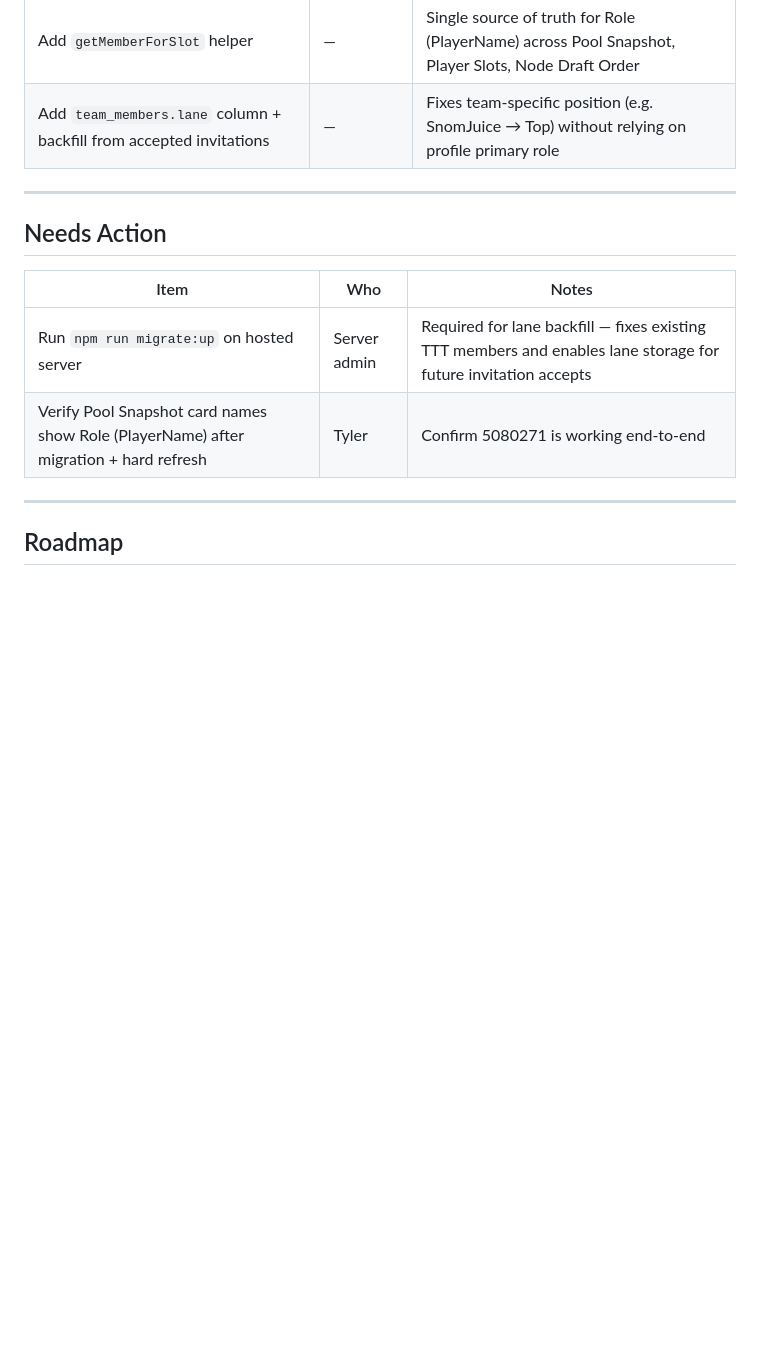
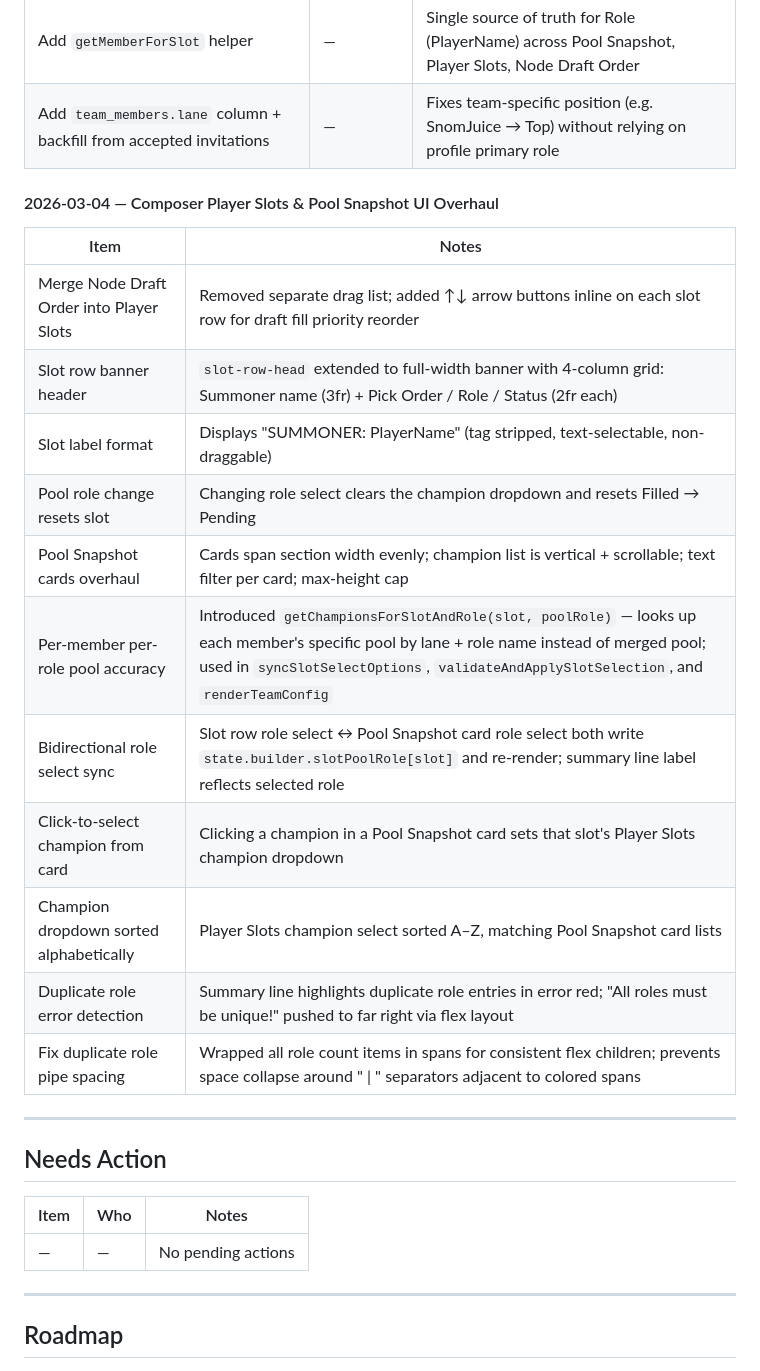
Before and after one commit to jmirving/DraftEngine, a Markdown page: docs/planning.md, the part around the change. Rendered like a GitHub page; blank space fills up the shorter version.

Commit message:
docs-planning-2026-03-04-session-update
Add 2026-03-04 session summary to Recently Completed. Clear resolved
Needs Action items (migration + verification confirmed complete).

Co-Authored-By: Claude Sonnet 4.6 <noreply@anthropic.com>

```diff
--- a/docs/planning.md
+++ b/docs/planning.md
@@ -10,13 +10,28 @@
 | Add `getMemberForSlot` helper | — | Single source of truth for Role (PlayerName) across Pool Snapshot, Player Slots, Node Draft Order |
 | Add `team_members.lane` column + backfill from accepted invitations | — | Fixes team-specific position (e.g. SnomJuice → Top) without relying on profile primary role |
 
+#### 2026-03-04 — Composer Player Slots & Pool Snapshot UI Overhaul
+
+| Item | Notes |
+|---|---|
+| Merge Node Draft Order into Player Slots | Removed separate drag list; added ↑↓ arrow buttons inline on each slot row for draft fill priority reorder |
+| Slot row banner header | `slot-row-head` extended to full-width banner with 4-column grid: Summoner name (3fr) + Pick Order / Role / Status (2fr each) |
+| Slot label format | Displays "SUMMONER: PlayerName" (tag stripped, text-selectable, non-draggable) |
+| Pool role change resets slot | Changing role select clears the champion dropdown and resets Filled → Pending |
+| Pool Snapshot cards overhaul | Cards span section width evenly; champion list is vertical + scrollable; text filter per card; max-height cap |
+| Per-member per-role pool accuracy | Introduced `getChampionsForSlotAndRole(slot, poolRole)` — looks up each member's specific pool by lane + role name instead of merged pool; used in `syncSlotSelectOptions`, `validateAndApplySlotSelection`, and `renderTeamConfig` |
+| Bidirectional role select sync | Slot row role select ↔ Pool Snapshot card role select both write `state.builder.slotPoolRole[slot]` and re-render; summary line label reflects selected role |
+| Click-to-select champion from card | Clicking a champion in a Pool Snapshot card sets that slot's Player Slots champion dropdown |
+| Champion dropdown sorted alphabetically | Player Slots champion select sorted A–Z, matching Pool Snapshot card lists |
+| Duplicate role error detection | Summary line highlights duplicate role entries in error red; "All roles must be unique!" pushed to far right via flex layout |
+| Fix duplicate role pipe spacing | Wrapped all role count items in spans for consistent flex children; prevents space collapse around " \| " separators adjacent to colored spans |
+
 ---
 
 ## Needs Action
 | Item | Who | Notes |
 |---|---|---|
-| Run `npm run migrate:up` on hosted server | Server admin | Required for lane backfill — fixes existing TTT members and enables lane storage for future invitation accepts |
-| Verify Pool Snapshot card names show Role (PlayerName) after migration + hard refresh | Tyler | Confirm 5080271 is working end-to-end |
+| — | — | No pending actions |
 
 ---
 
```
